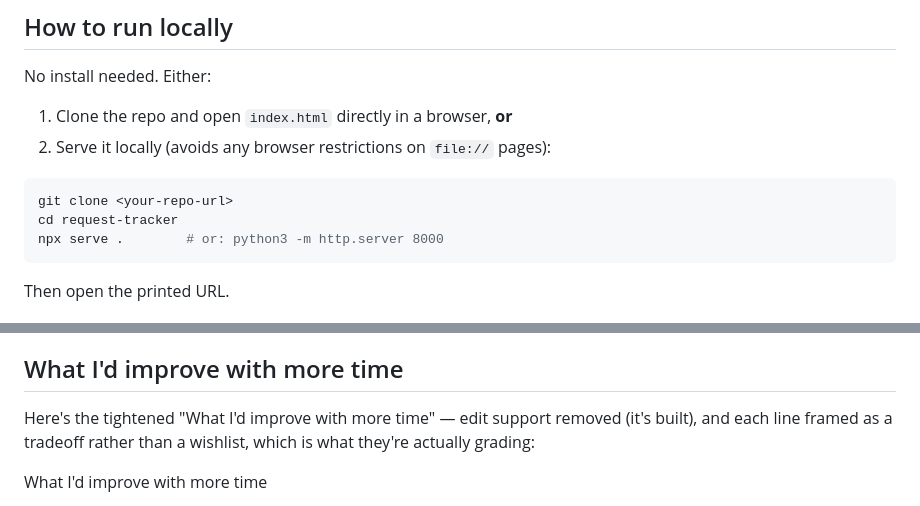
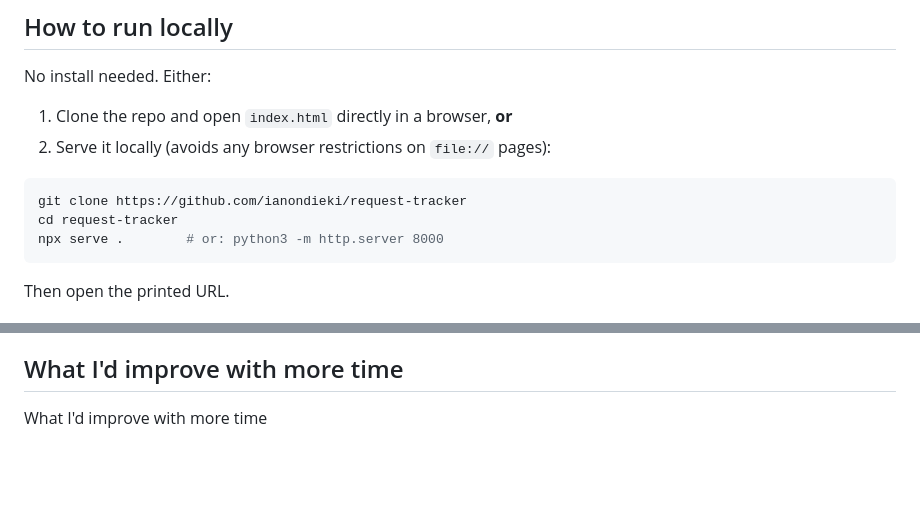
Before and after one commit to ianondieki/request-tracker, a Markdown page: README.md, 2 parts joined by grey strips. Rendered like a GitHub page; blank space fills up the shorter version.

````diff
--- a/README.md
+++ b/README.md
@@ -37,7 +37,7 @@ No install needed. Either:
 2. Serve it locally (avoids any browser restrictions on `file://` pages):
 
 ```bash
-git clone <your-repo-url>
+git clone https://github.com/ianondieki/request-tracker
 cd request-tracker
 npx serve .        # or: python3 -m http.server 8000
 ```
@@ -76,8 +76,6 @@ Everything in the basic brief: working form, validated inputs, queue list, statu
 
 ## What I'd improve with more time
 
-Here's the tightened "What I'd improve with more time" — edit support removed (it's built), and each line framed as a tradeoff rather than a wishlist, which is what they're actually grading:
-
 What I'd improve with more time
 
 - Move storage to a shared backend (Cloudflare D1 + a small API) so requests sync across devices instead of living in one browser's localStorage.
````
